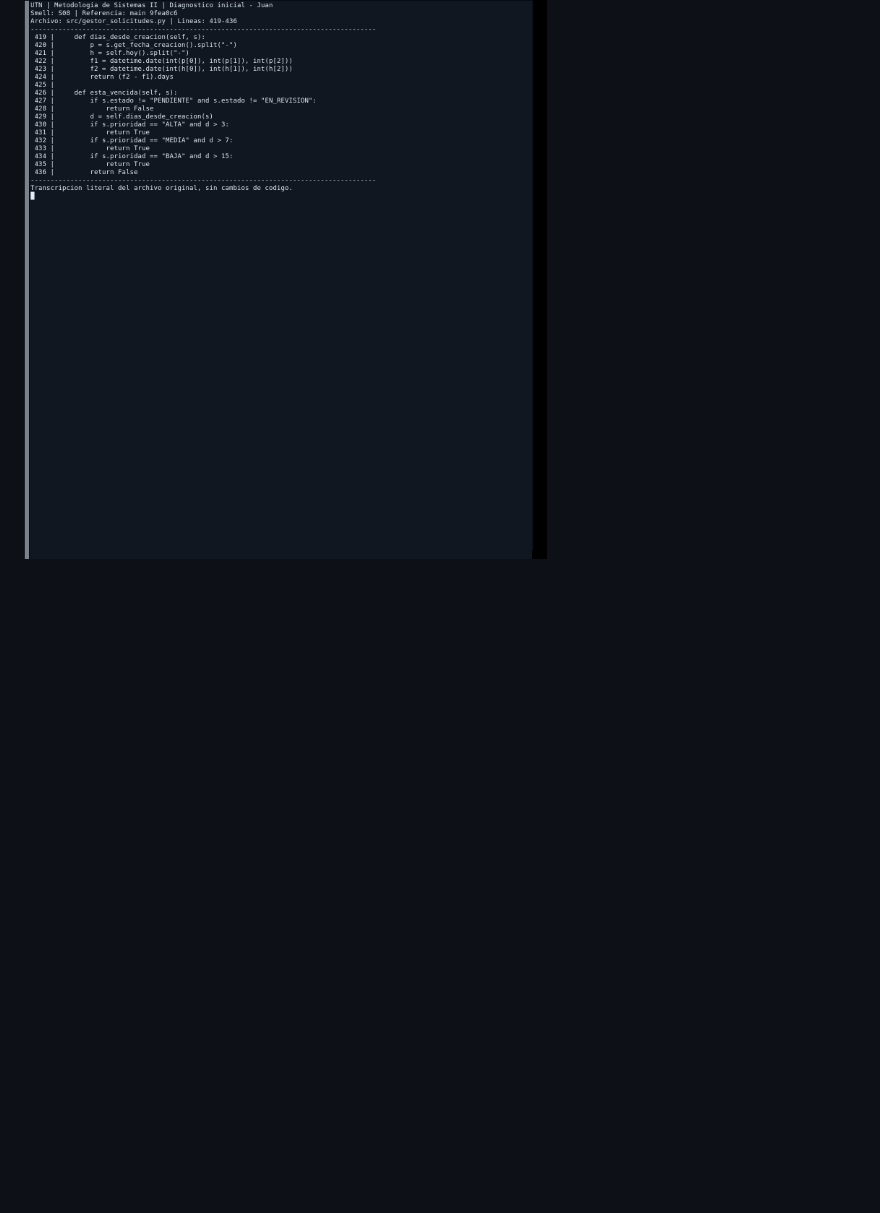
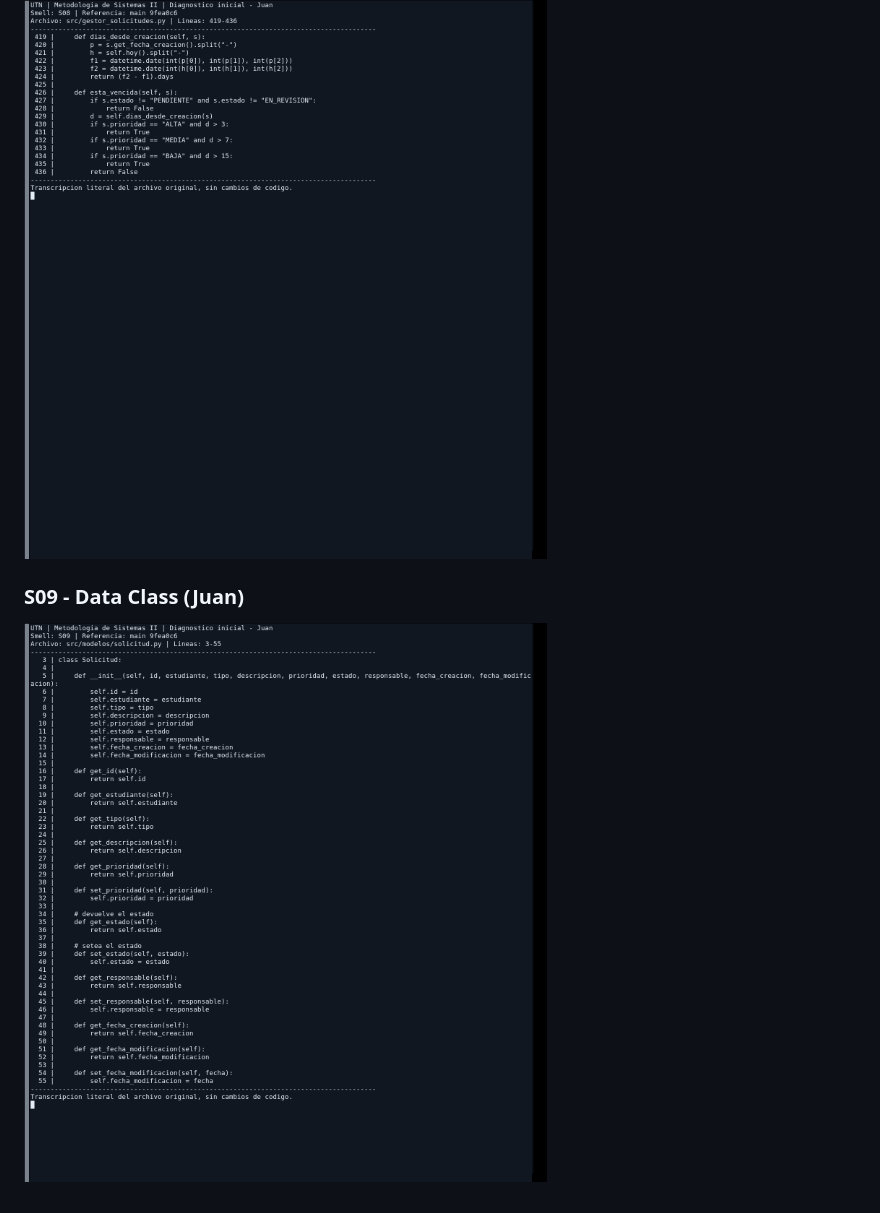
Before and after one commit to gastonlell25/gestion-solicitudes, a Markdown page: docs/diagnostico.md, the part around one of its changes. Drawn GitHub-style; pictures changed too: docs/evidencias/antes/codigo_juan_S09.png (added); blank space fills up the shorter version.

Commit message:
docs: documentar Data Class S09 (Juan)

```diff
--- a/docs/diagnostico.md
+++ b/docs/diagnostico.md
@@ -22,3 +23,6 @@
 
 ### S08 - Feature Envy (Juan)
 ![S08 - Vencimientos en el gestor](evidencias/antes/codigo_juan_S08.png)
+
+### S09 - Data Class (Juan)
+![S09 - Modelo Solicitud](evidencias/antes/codigo_juan_S09.png)
```
Also changed, not shown: other parts of docs/diagnostico.md (+1 -0 lines), docs/decisiones-tecnicas.md (+5 -0 lines).
